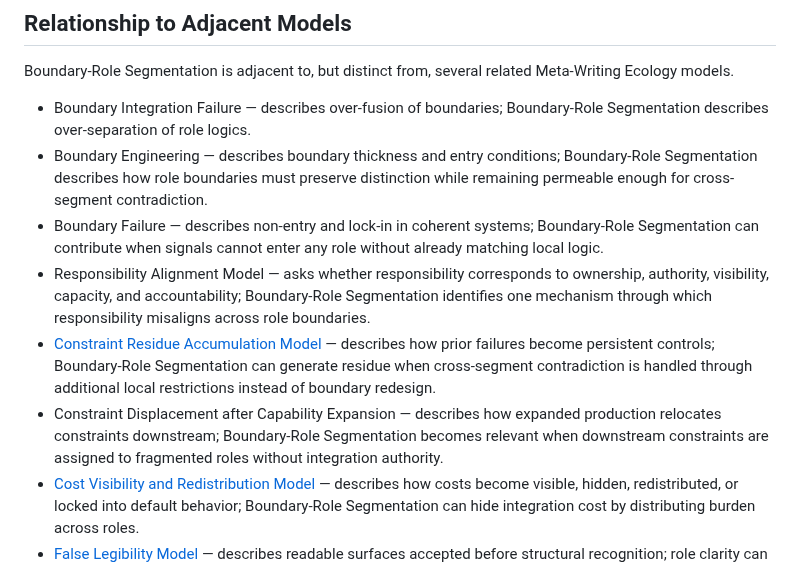
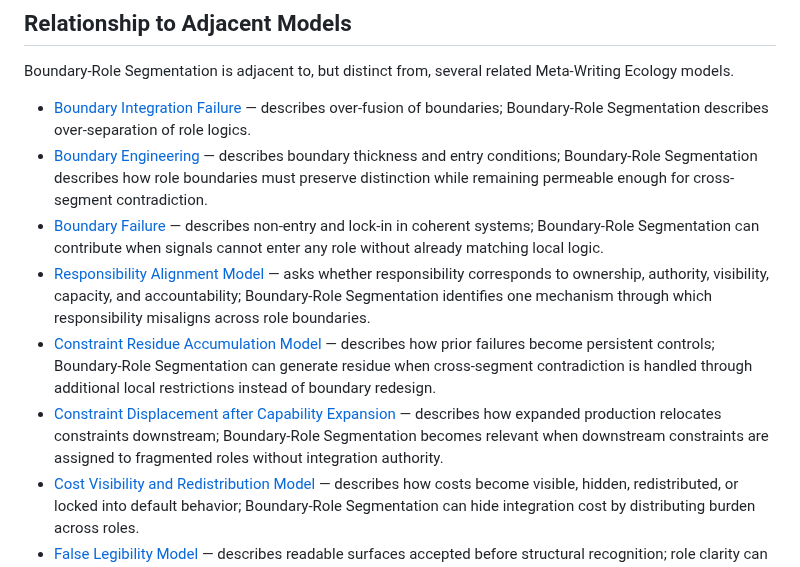
Before and after one commit to metawritingecology/meta-writing-ecology, a Markdown page: boundary-role-segmentation-model.md, the part around the change. GitHub-like rendering.

```diff
--- a/boundary-role-segmentation-model.md
+++ b/boundary-role-segmentation-model.md
@@ -395,12 +395,12 @@ In agentic systems, planners, retrievers, executors, validators, safety layers,
 
 Boundary-Role Segmentation is adjacent to, but distinct from, several related Meta-Writing Ecology models.
 
-- Boundary Integration Failure — describes over-fusion of boundaries; Boundary-Role Segmentation describes over-separation of role logics.
-- Boundary Engineering — describes boundary thickness and entry conditions; Boundary-Role Segmentation describes how role boundaries must preserve distinction while remaining permeable enough for cross-segment contradiction.
-- Boundary Failure — describes non-entry and lock-in in coherent systems; Boundary-Role Segmentation can contribute when signals cannot enter any role without already matching local logic.
-- Responsibility Alignment Model — asks whether responsibility corresponds to ownership, authority, visibility, capacity, and accountability; Boundary-Role Segmentation identifies one mechanism through which responsibility misaligns across role boundaries.
+- [Boundary Integration Failure](./boundary-integration-failure.md) — describes over-fusion of boundaries; Boundary-Role Segmentation describes over-separation of role logics.
+- [Boundary Engineering](./boundary-engineering.md) — describes boundary thickness and entry conditions; Boundary-Role Segmentation describes how role boundaries must preserve distinction while remaining permeable enough for cross-segment contradiction.
+- [Boundary Failure](./boundary-failure.md) — describes non-entry and lock-in in coherent systems; Boundary-Role Segmentation can contribute when signals cannot enter any role without already matching local logic.
+- [Responsibility Alignment Model](./responsibility-alignment-model.md) — asks whether responsibility corresponds to ownership, authority, visibility, capacity, and accountability; Boundary-Role Segmentation identifies one mechanism through which responsibility misaligns across role boundaries.
 - [Constraint Residue Accumulation Model](./constraint-residue-accumulation-model.md) — describes how prior failures become persistent controls; Boundary-Role Segmentation can generate residue when cross-segment contradiction is handled through additional local restrictions instead of boundary redesign.
-- Constraint Displacement after Capability Expansion — describes how expanded production relocates constraints downstream; Boundary-Role Segmentation becomes relevant when downstream constraints are assigned to fragmented roles without integration authority.
+- [Constraint Displacement after Capability Expansion](./constraint-displacement.md) — describes how expanded production relocates constraints downstream; Boundary-Role Segmentation becomes relevant when downstream constraints are assigned to fragmented roles without integration authority.
 - [Cost Visibility and Redistribution Model](./cost-visibility-redistribution.md) — describes how costs become visible, hidden, redistributed, or locked into default behavior; Boundary-Role Segmentation can hide integration cost by distributing burden across roles.
 - [False Legibility Model](./false-legibility.md) — describes readable surfaces accepted before structural recognition; role clarity can become falsely legible when local procedure appears sufficient while cross-segment contradiction remains unresolved.
 - [Semantic Field Diagnostics](./semantic-field-diagnostics.md) — provides a vocabulary for drift, projection, boundary substitution, and collapse; Boundary-Role Segmentation can be read diagnostically as a role-level field deformation.
```
Also changed, not shown: generation-condition-disclosure-reproducibility-cross.md (+2 -2 lines), source-summary-citation-boundary-packet.md (+1 -1 lines).
